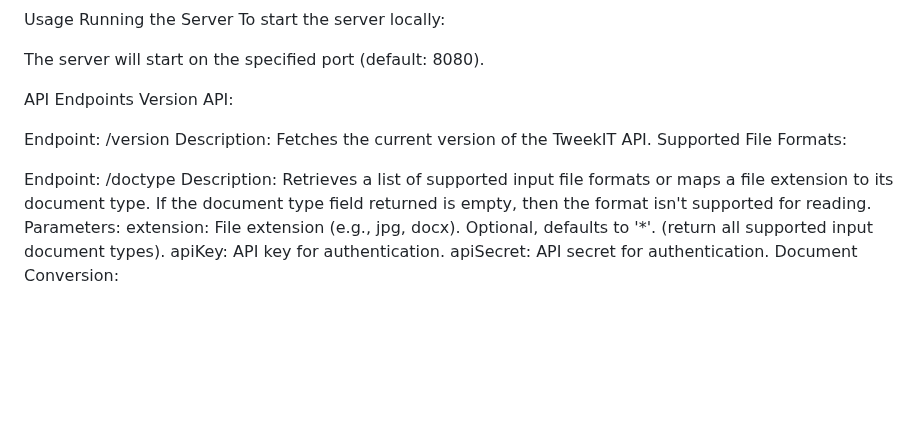
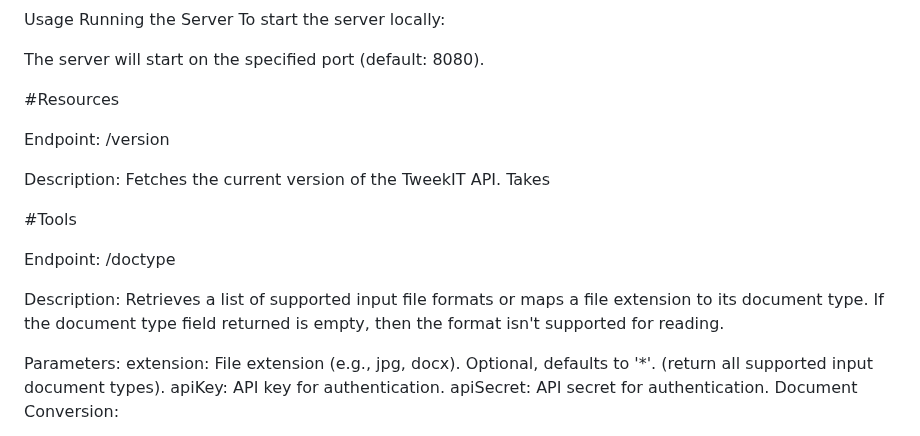
Before and after one commit to equilibrium-team/tweekit-mcp, a Markdown page: README.md, the part around the change. Rendered like a GitHub page; blank space fills up the shorter version.

```diff
--- a/README.md
+++ b/README.md
@@ -33,15 +33,20 @@ To start the server locally:
 
 The server will start on the specified port (default: 8080).
 
-API Endpoints
-Version API:
+#Resources
 
 Endpoint: /version
-Description: Fetches the current version of the TweekIT API.
-Supported File Formats:
+
+Description:
+Fetches the current version of the TweekIT API. Takes
+
+#Tools
 
 Endpoint: /doctype
-Description: Retrieves a list of supported input file formats or maps a file extension to its document type. If the document type field returned is empty, then the format isn't supported for reading.
+
+Description:
+Retrieves a list of supported input file formats or maps a file extension to its document type. If the document type field returned is empty, then the format isn't supported for reading.
+
 Parameters:
 extension: File extension (e.g., jpg, docx). Optional, defaults to '*'. (return all supported input document types).
 apiKey: API key for authentication.
```
